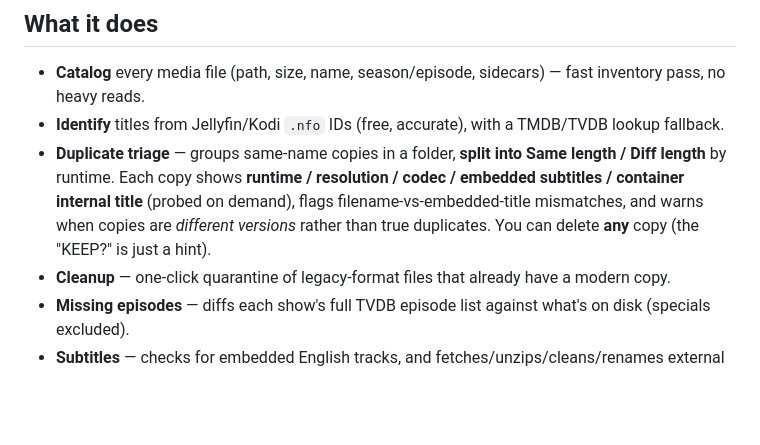
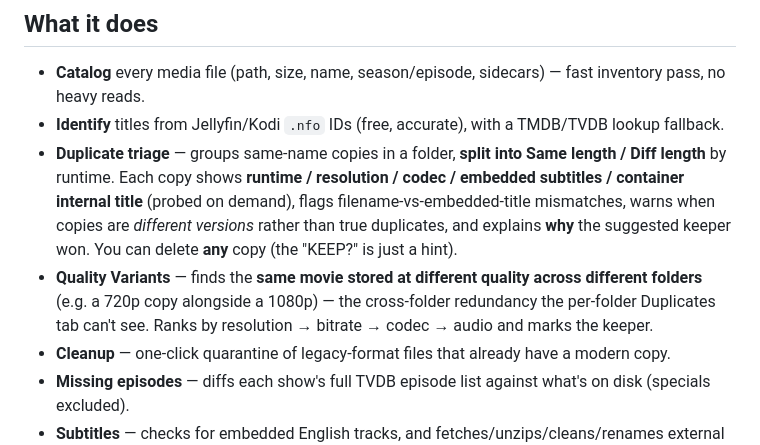
Before and after one commit to fmohiy-eg/MediaOrganizer, a Markdown page: README.md, the part around the change. GitHub-like rendering; blank space fills up the shorter version.

Commit message:
docs: document Quality Variants tab, keeper rationale, embedded-subs fix
Update CLAUDE.md tab list + test count (~290) and README feature list.

Co-Authored-By: Claude Opus 4.8 <noreply@anthropic.com>

```diff
--- a/README.md
+++ b/README.md
@@ -12,7 +12,8 @@ Runs **on a single machine** (media on a local, external, or mounted drive) or i
 
 - **Catalog** every media file (path, size, name, season/episode, sidecars) — fast inventory pass, no heavy reads.
 - **Identify** titles from Jellyfin/Kodi `.nfo` IDs (free, accurate), with a TMDB/TVDB lookup fallback.
-- **Duplicate triage** — groups same-name copies in a folder, **split into Same length / Diff length** by runtime. Each copy shows **runtime / resolution / codec / embedded subtitles / container internal title** (probed on demand), flags filename-vs-embedded-title mismatches, and warns when copies are *different versions* rather than true duplicates. You can delete **any** copy (the "KEEP?" is just a hint).
+- **Duplicate triage** — groups same-name copies in a folder, **split into Same length / Diff length** by runtime. Each copy shows **runtime / resolution / codec / embedded subtitles / container internal title** (probed on demand), flags filename-vs-embedded-title mismatches, warns when copies are *different versions* rather than true duplicates, and explains **why** the suggested keeper won. You can delete **any** copy (the "KEEP?" is just a hint).
+- **Quality Variants** — finds the **same movie stored at different quality across different folders** (e.g. a 720p copy alongside a 1080p) — the cross-folder redundancy the per-folder Duplicates tab can't see. Ranks by resolution → bitrate → codec → audio and marks the keeper.
 - **Cleanup** — one-click quarantine of legacy-format files that already have a modern copy.
 - **Missing episodes** — diffs each show's full TVDB episode list against what's on disk (specials excluded).
 - **Subtitles** — checks for embedded English tracks, and fetches/unzips/cleans/renames external subs from OpenSubtitles (session-only login, daily-quota aware).
```
Also changed, not shown: CLAUDE.md (+2 -2 lines).
